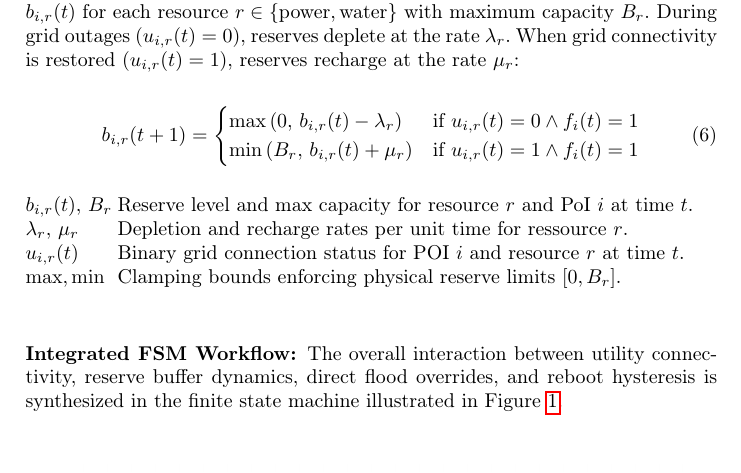
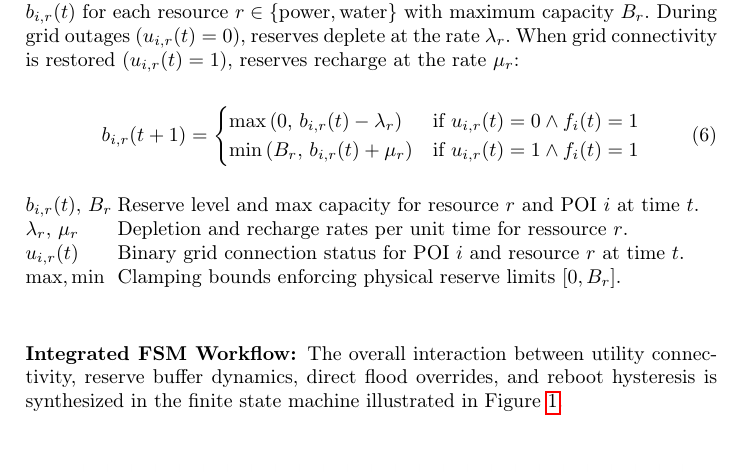
Before and after one commit to Henri-Welsch/forschungspraktikum, a LaTeX thesis (paper/src/paper.tex, which reads paper/src/matters/body/03_methodology.tex): part of page 6 of 15, cut so that both start at the same text. Compiled offline with pdfLaTeX.

Commit message:
Further correction and improvements of the text in  methodology

```diff
--- a/paper/src/matters/body/03_methodology.tex
+++ b/paper/src/matters/body/03_methodology.tex
@@ -148,7 +148,7 @@ When grid connectivity is restored ($u_{i,r}(t) = 1$), reserves recharge at the
 
 \noindent
 \begin{tabularx}{\textwidth}{@{}l X@{}}
-$b_{i,r}(t), \, B_r$ & Reserve level and max capacity for resource $r$ and PoI $i$ at time $t$. \\
+$b_{i,r}(t), \, B_r$ & Reserve level and max capacity for resource $r$ and POI $i$ at time $t$. \\
 $\lambda_r, \, \mu_r$ & Depletion and recharge rates per unit time for ressource $r$. \\
 $u_{i,r}(t)$ & Binary grid connection status for POI $i$ and resource $r$ at time $t$. \\
 $\max, \min$ & Clamping bounds enforcing physical reserve limits $[0, B_r]$.
```
